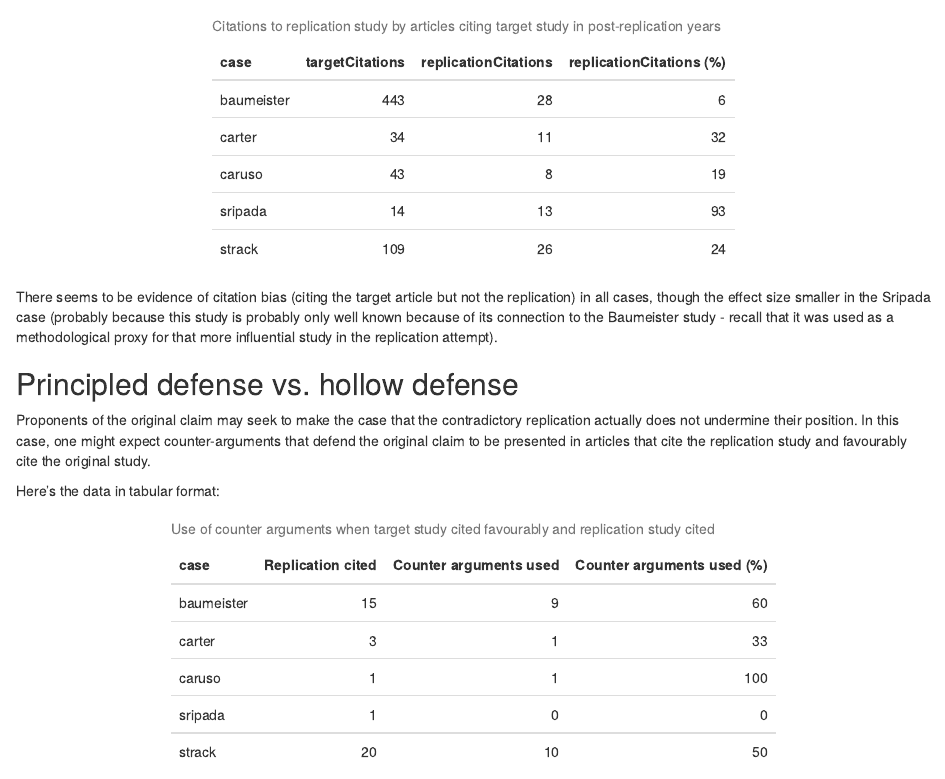
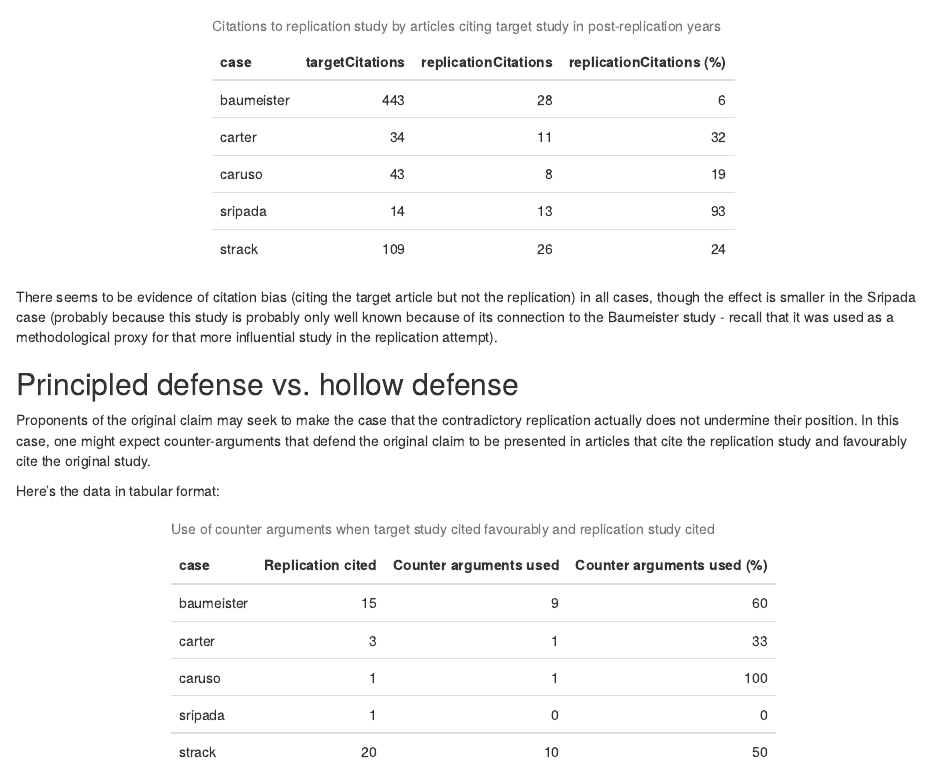
Before and after one commit to TomHardwicke/Post-replication-citation-patterns, an R Markdown document (analysis/preliminaryAnalysis.Rmd): the page in a window 1100 px wide, from 4770 px down. Rendered offline with R 4.5, knitr and Pandoc, with nearby package versions; some code elsewhere in the file could not run offline.

Commit message:
minor text edits

````diff
--- a/analysis/preliminaryAnalysis.Rmd
+++ b/analysis/preliminaryAnalysis.Rmd
@@ -324,7 +324,7 @@ rbind(
   kable_styling(full_width = F)
 ```
 
-There seems to be evidence of citation bias (citing the target article but not the replication) in all cases, though the effect size smaller in the Sripada case (probably because this study is probably only well known because of its connection to the Baumeister study - recall that it was used as a methodological proxy for that more influential study in the replication attempt).
+There seems to be evidence of citation bias (citing the target article but not the replication) in all cases, though the effect is smaller in the Sripada case (probably because this study is probably only well known because of its connection to the Baumeister study - recall that it was used as a methodological proxy for that more influential study in the replication attempt).
 
 ## Principled defense vs. hollow defense
 
````
